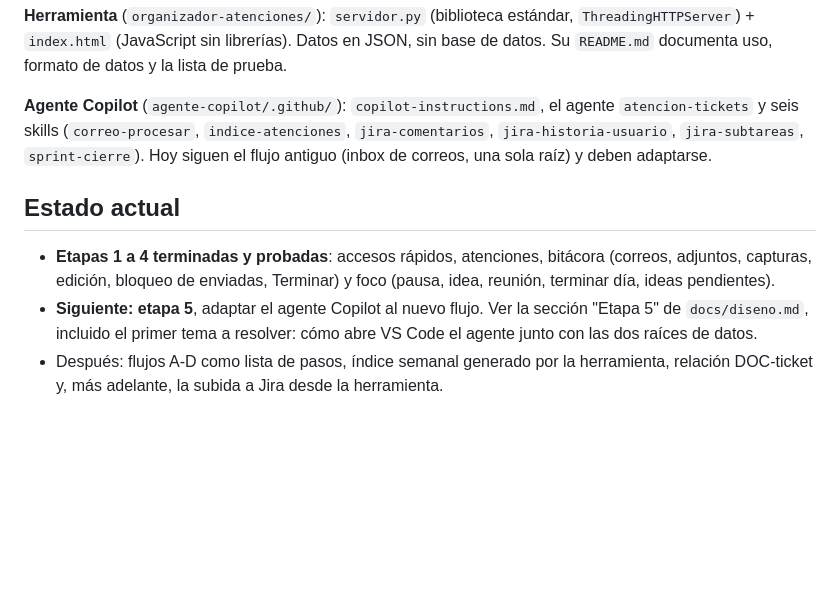
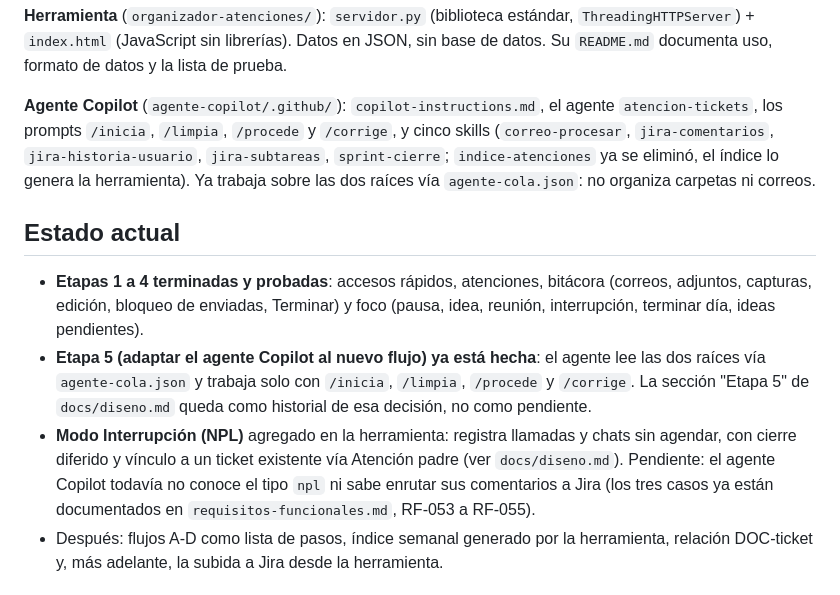
Before and after one commit to tecdesa2531/tec-scc-bescctickets, a Markdown page: CLAUDE.md, the part around the change. Rendered like a GitHub page; blank space fills up the shorter version.

Commit message:
docs: actualizar estado actual con etapa 5 terminada y modo interrupcion
Co-Authored-By: Claude Opus 5.5 <noreply@anthropic.com>

```diff
--- a/CLAUDE.md
+++ b/CLAUDE.md
@@ -55,12 +55,13 @@ Los nombres de proyectos, tickets, claves de Jira y herramientas internas que ap
 
 **Herramienta** (`organizador-atenciones/`): `servidor.py` (biblioteca estándar, `ThreadingHTTPServer`) + `index.html` (JavaScript sin librerías). Datos en JSON, sin base de datos. Su `README.md` documenta uso, formato de datos y la lista de prueba.
 
-**Agente Copilot** (`agente-copilot/.github/`): `copilot-instructions.md`, el agente `atencion-tickets` y seis skills (`correo-procesar`, `indice-atenciones`, `jira-comentarios`, `jira-historia-usuario`, `jira-subtareas`, `sprint-cierre`). Hoy siguen el flujo antiguo (inbox de correos, una sola raíz) y deben adaptarse.
+**Agente Copilot** (`agente-copilot/.github/`): `copilot-instructions.md`, el agente `atencion-tickets`, los prompts `/inicia`, `/limpia`, `/procede` y `/corrige`, y cinco skills (`correo-procesar`, `jira-comentarios`, `jira-historia-usuario`, `jira-subtareas`, `sprint-cierre`; `indice-atenciones` ya se eliminó, el índice lo genera la herramienta). Ya trabaja sobre las dos raíces vía `agente-cola.json`: no organiza carpetas ni correos.
 
 ## Estado actual
 
-- **Etapas 1 a 4 terminadas y probadas**: accesos rápidos, atenciones, bitácora (correos, adjuntos, capturas, edición, bloqueo de enviadas, Terminar) y foco (pausa, idea, reunión, terminar día, ideas pendientes).
-- **Siguiente: etapa 5**, adaptar el agente Copilot al nuevo flujo. Ver la sección "Etapa 5" de `docs/diseno.md`, incluido el primer tema a resolver: cómo abre VS Code el agente junto con las dos raíces de datos.
+- **Etapas 1 a 4 terminadas y probadas**: accesos rápidos, atenciones, bitácora (correos, adjuntos, capturas, edición, bloqueo de enviadas, Terminar) y foco (pausa, idea, reunión, interrupción, terminar día, ideas pendientes).
+- **Etapa 5 (adaptar el agente Copilot al nuevo flujo) ya está hecha**: el agente lee las dos raíces vía `agente-cola.json` y trabaja solo con `/inicia`, `/limpia`, `/procede` y `/corrige`. La sección "Etapa 5" de `docs/diseno.md` queda como historial de esa decisión, no como pendiente.
+- **Modo Interrupción (NPL)** agregado en la herramienta: registra llamadas y chats sin agendar, con cierre diferido y vínculo a un ticket existente vía Atención padre (ver `docs/diseno.md`). Pendiente: el agente Copilot todavía no conoce el tipo `npl` ni sabe enrutar sus comentarios a Jira (los tres casos ya están documentados en `requisitos-funcionales.md`, RF-053 a RF-055).
 - Después: flujos A-D como lista de pasos, índice semanal generado por la herramienta, relación DOC-ticket y, más adelante, la subida a Jira desde la herramienta.
 
 ## Cómo probar la herramienta aquí
```
